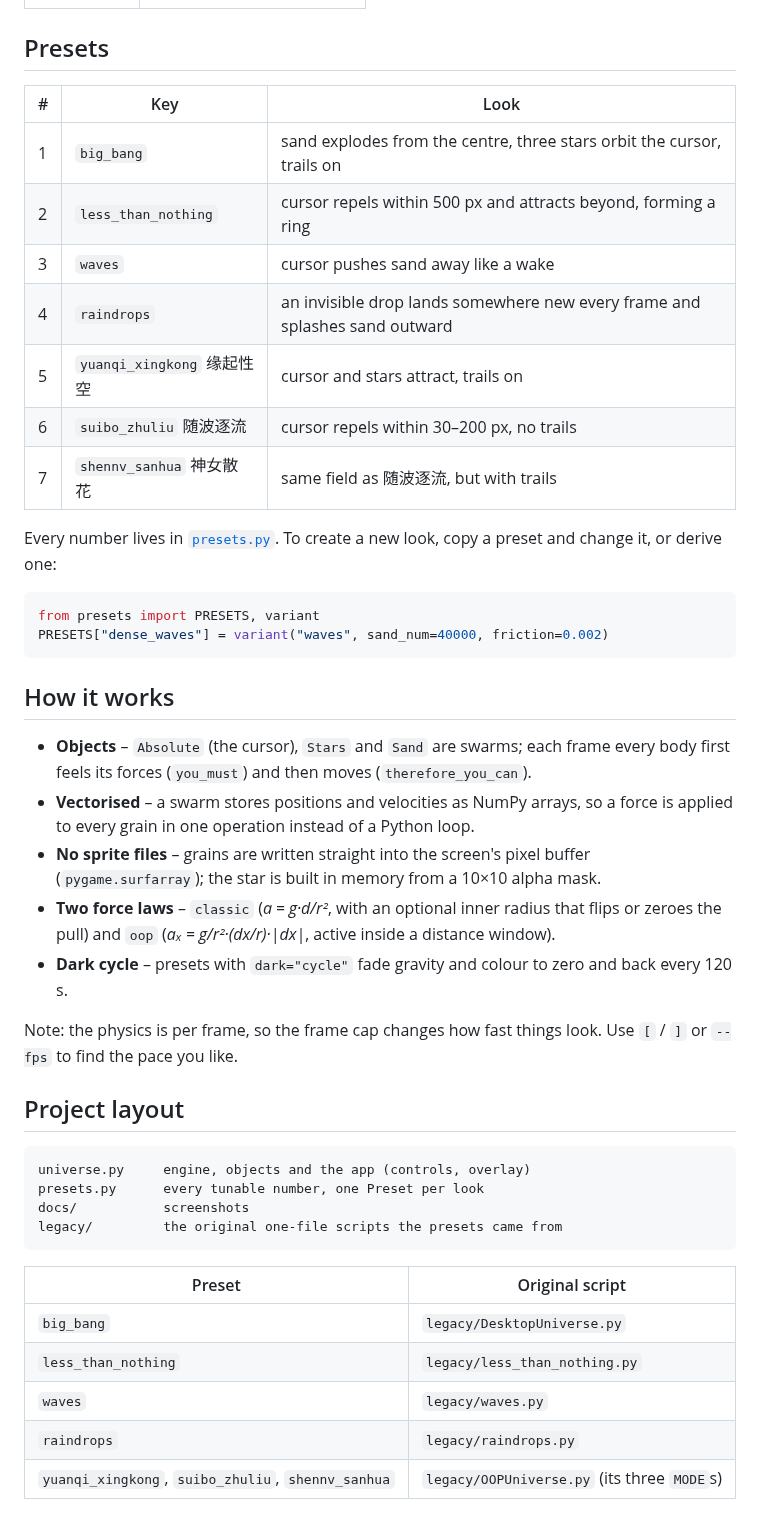
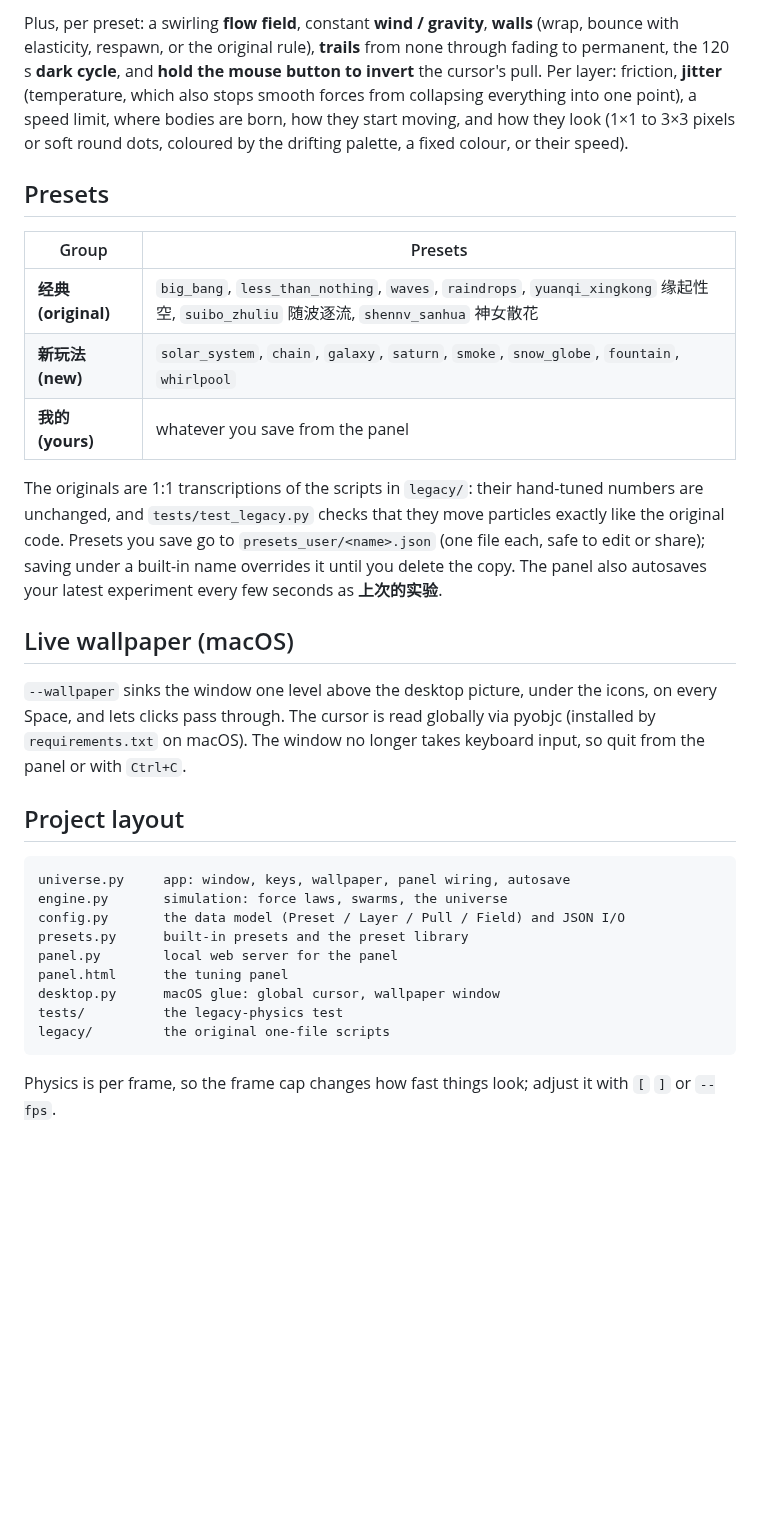
Before and after one commit to AlexW6385/DesktopUniverse, a Markdown page: README.md, the part around one of its changes. Rendered like a GitHub page; blank space fills up the shorter version.

````diff
--- a/README.md
+++ b/README.md
@@ -30,55 +67,47 @@ python universe.py --window 1280x720   # windowed instead of borderless full-scr
+Plus, per preset: a swirling **flow field**, constant **wind / gravity**,
+**walls** (wrap, bounce with elasticity, respawn, or the original rule),
+**trails** from none through fading to permanent, the 120 s **dark cycle**,
+and **hold the mouse button to invert** the cursor's pull. Per layer:
+friction, **jitter** (temperature, which also stops smooth forces from
+collapsing everything into one point), a speed limit, where bodies are born,
+how they start moving, and how they look (1×1 to 3×3 pixels or soft round
+dots, coloured by the drifting palette, a fixed colour, or their speed).
 
 ## Presets
 
-| # | Key | Look |
-| --- | --- | --- |
-| 1 | `big_bang` | sand explodes from the centre, three stars orbit the cursor, trails on |
-| 2 | `less_than_nothing` | cursor repels within 500 px and attracts beyond, forming a ring |
-| 3 | `waves` | cursor pushes sand away like a wake |
-| 4 | `raindrops` | an invisible drop lands somewhere new every frame and splashes sand outward |
-| 5 | `yuanqi_xingkong` 缘起性空 | cursor and stars attract, trails on |
-| 6 | `suibo_zhuliu` 随波逐流 | cursor repels within 30–200 px, no trails |
-| 7 | `shennv_sanhua` 神女散花 | same field as 随波逐流, but with trails |
+| Group | Presets |
+| --- | --- |
+| **经典 (original)** | `big_bang`, `less_than_nothing`, `waves`, `raindrops`, `yuanqi_xingkong` 缘起性空, `suibo_zhuliu` 随波逐流, `shennv_sanhua` 神女散花 |
+| **新玩法 (new)** | `solar_system`, `chain`, `galaxy`, `saturn`, `smoke`, `snow_globe`, `fountain`, `whirlpool` |
+| **我的 (yours)** | whatever you save from the panel |
 
-Every number lives in [`presets.py`](presets.py). To create a new look, copy a
-preset and change it, or derive one:
+The originals are 1:1 transcriptions of the scripts in `legacy/`: their
+hand-tuned numbers are unchanged, and `tests/test_legacy.py` checks that they
+move particles exactly like the original code. Presets you save go to
+`presets_user/<name>.json` (one file each, safe to edit or share); saving
+under a built-in name overrides it until you delete the copy. The panel also
+autosaves your latest experiment every few seconds as **上次的实验**.
 
-```python
-from presets import PRESETS, variant
-PRESETS["dense_waves"] = variant("waves", sand_num=40000, friction=0.002)
-```
+## Live wallpaper (macOS)
 
-## How it works
-
-* **Objects** – `Absolute` (the cursor), `Stars` and `Sand` are swarms; each frame
-  every body first feels its forces (`you_must`) and then moves
-  (`therefore_you_can`).
-* **Vectorised** – a swarm stores positions and velocities as NumPy arrays, so a
-  force is applied to every grain in one operation instead of a Python loop.
-* **No sprite files** – grains are written straight into the screen's pixel
-  buffer (`pygame.surfarray`); the star is built in memory from a 10×10 alpha mask.
-* **Two force laws** – `classic` (*a = g·d/r²*, with an optional inner radius
-  that flips or zeroes the pull) and `oop` (*aₓ = g/r²·(dx/r)·|dx|*, active
-  inside a distance window).
-* **Dark cycle** – presets with `dark="cycle"` fade gravity and colour to zero
-  and back every 120 s.
-
-Note: the physics is per frame, so the frame cap changes how fast things look.
-Use `[` / `]` or `--fps` to find the pace you like.
+`--wallpaper` sinks the window one level above the desktop picture, under the
+icons, on every Space, and lets clicks pass through. The cursor is read
+globally via pyobjc (installed by `requirements.txt` on macOS). The window no
+longer takes keyboard input, so quit from the panel or with `Ctrl+C`.
 
 ## Project layout
 
 ```
-universe.py     engine, objects and the app (controls, overlay)
-presets.py      every tunable number, one Preset per look
-docs/           screenshots
-legacy/         the original one-file scripts the presets came from
+universe.py     app: window, keys, wallpaper, panel wiring, autosave
+engine.py       simulation: force laws, swarms, the universe
+config.py       the data model (Preset / Layer / Pull / Field) and JSON I/O
+presets.py      built-in presets and the preset library
+panel.py        local web server for the panel
+panel.html      the tuning panel
+desktop.py      macOS glue: global cursor, wallpaper window
+tests/          the legacy-physics test
+legacy/         the original one-file scripts
 ```
 
-| Preset | Original script |
-| --- | --- |
-| `big_bang` | `legacy/DesktopUniverse.py` |
-| `less_than_nothing` | `legacy/less_than_nothing.py` |
-| `waves` | `legacy/waves.py` |
-| `raindrops` | `legacy/raindrops.py` |
-| `yuanqi_xingkong`, `suibo_zhuliu`, `shennv_sanhua` | `legacy/OOPUniverse.py` (its three `MODE`s) |
+Physics is per frame, so the frame cap changes how fast things look; adjust
+it with `[` `]` or `--fps`.
````
Also changed, not shown: other parts of README.md (+52 -15 lines), docs/chain.jpg (added), docs/galaxy.jpg (added), docs/saturn.jpg (added), docs/snow_globe.jpg (added), docs/solar_system.jpg (added), docs/whirlpool.jpg (added), 10 other files.
